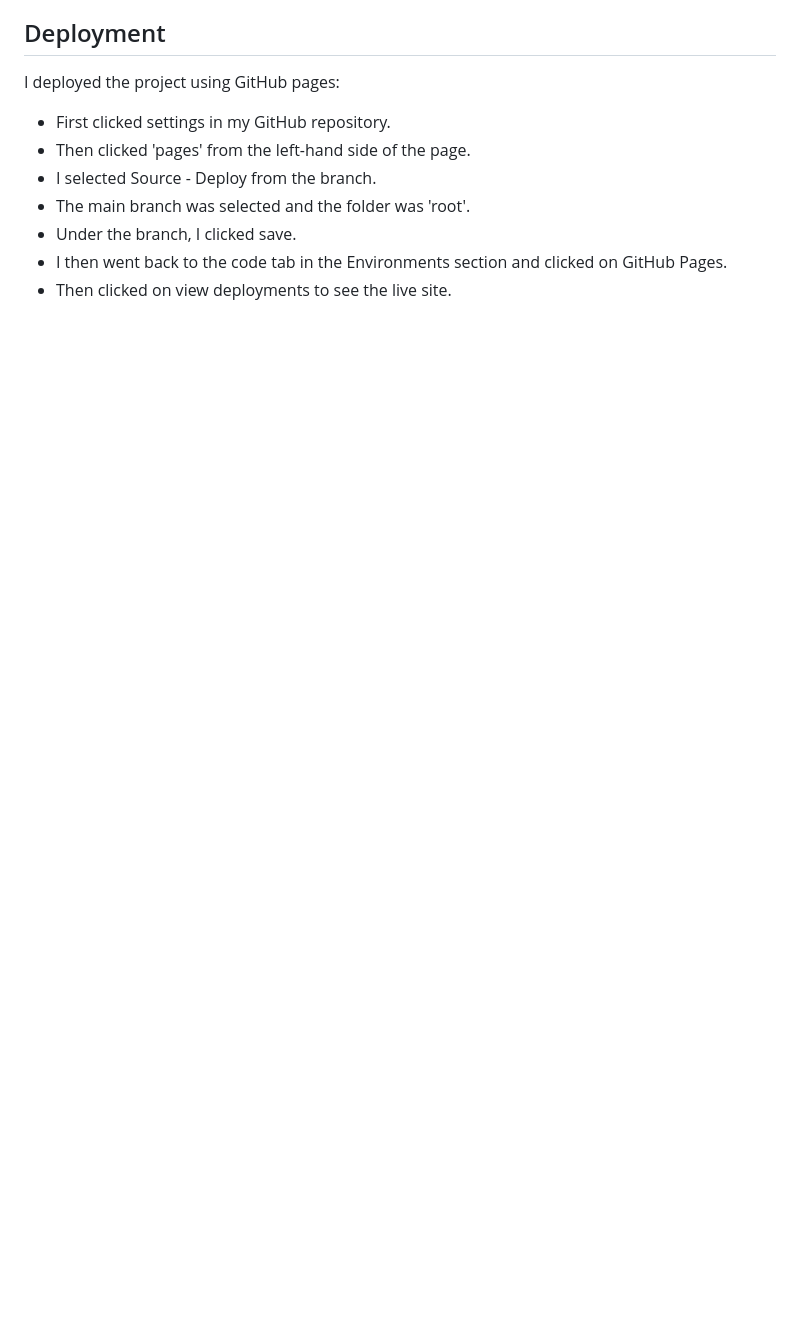
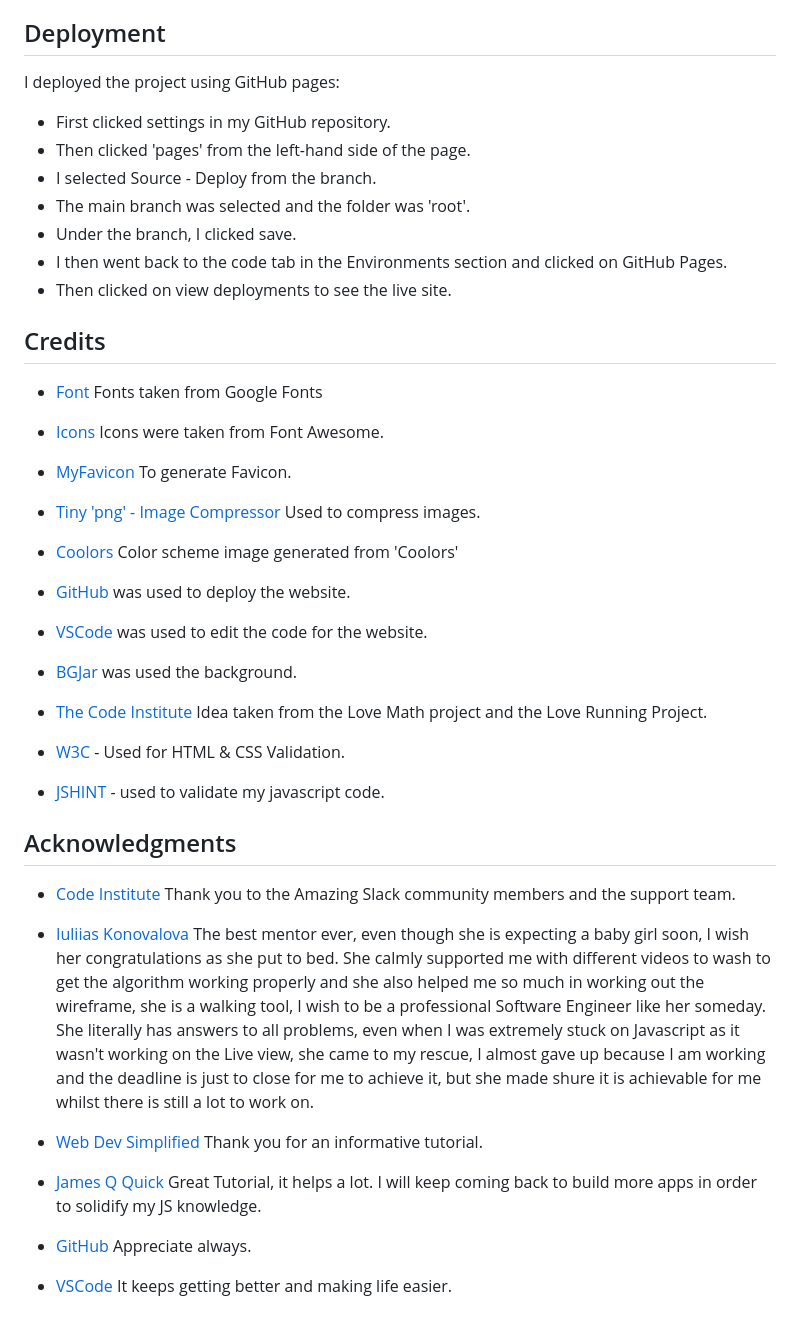
Before and after one commit to Emmy-Dare274/World-Affairs, a Markdown page: README.md, the part around the change printed below. Rendered like a GitHub page; blank space fills up the shorter version.

```diff
--- a/README.md
+++ b/README.md
@@ -98,3 +106,43 @@ I deployed the project using GitHub pages:
 - Under the branch, I clicked save.
 - I then went back to the code tab in the Environments section and clicked on GitHub Pages.
 - Then clicked on view deployments to see the live site.
+
+
+## Credits
+
+- [Font](https://fonts.google.com/) Fonts taken from Google Fonts
+
+- [Icons](https://fontawesome.com/icons) Icons were taken from Font Awesome.
+
+- [MyFavicon](https://favicon.io/favicon-generator/) To generate Favicon.
+
+- [Tiny 'png' - Image Compressor](https://tinypng.com/) Used to compress images.
+
+- [Coolors](https://coolors.co/) Color scheme image generated from 'Coolors'
+
+- [GitHub](https://github.com/) was used to deploy the website.
+
+- [VSCode](https://code.visualstudio.com/) was used to edit the code for the website.
+
+- [BGJar](https://bgjar.com/#google_vignette) was used the background.
+
+- [The Code Institute](https://github.com/Code-Institute-Org) Idea taken from the Love Math project and the Love Running Project.
+
+- [W3C](https://www.w3.org/) - Used for HTML & CSS Validation.
+
+- [JSHINT](https://jshint.com/) - used to validate my javascript code.
+
+
+## Acknowledgments
+
+- [Code Institute](https://codeinstitute.net/) Thank you to the Amazing Slack community members and the support team.
+
+- [Iuliias Konovalova](https://github.com/IuliiaKonovalova) The best mentor ever, even though she is expecting a baby girl soon, I wish her congratulations as she put to bed. She calmly supported me with different videos to wash to get the algorithm working properly and she also helped me so much in working out the wireframe, she is a walking tool, I wish to be a professional Software Engineer like her someday. She literally has answers to all problems, even when I was extremely stuck on Javascript as it wasn't working on the Live view, she came to my rescue, I almost gave up because I am working and the deadline is just to close for me to achieve it, but she made shure it is achievable for me whilst there is still a lot to work on.
+
+- [Web Dev Simplified](https://www.youtube.com/watch?v=riDzcEQbX6k&t=1317s) Thank you for an informative tutorial.
+
+- [James Q Quick](https://www.youtube.com/watch?v=rFWbAj40JrQ&list=PLB6wlEeCDJ5Yyh6P2N6Q_9JijB6v4UejF) Great Tutorial, it helps a lot. I will keep coming back to build more apps in order to solidify my JS knowledge.
+
+- [GitHub](https://github.com/) Appreciate always.
+
+- [VSCode](https://code.visualstudio.com/) It keeps getting better and making life easier.
```
Also changed, not shown: other parts of README.md (+9 -1 lines), assets/documentation/bgjar_background.png (added).
